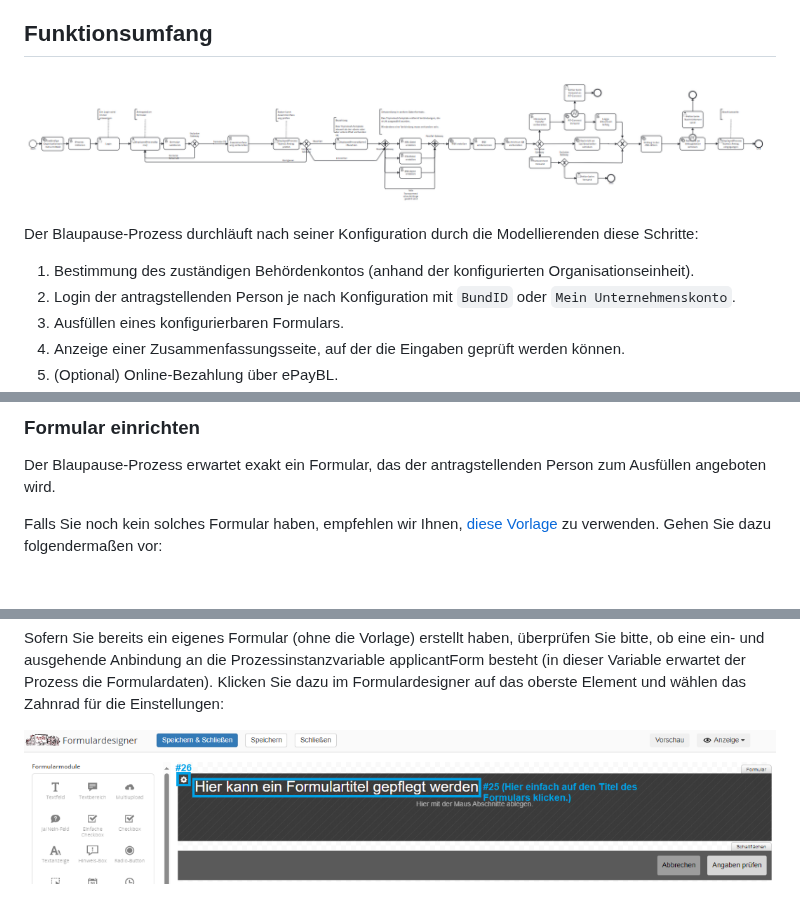
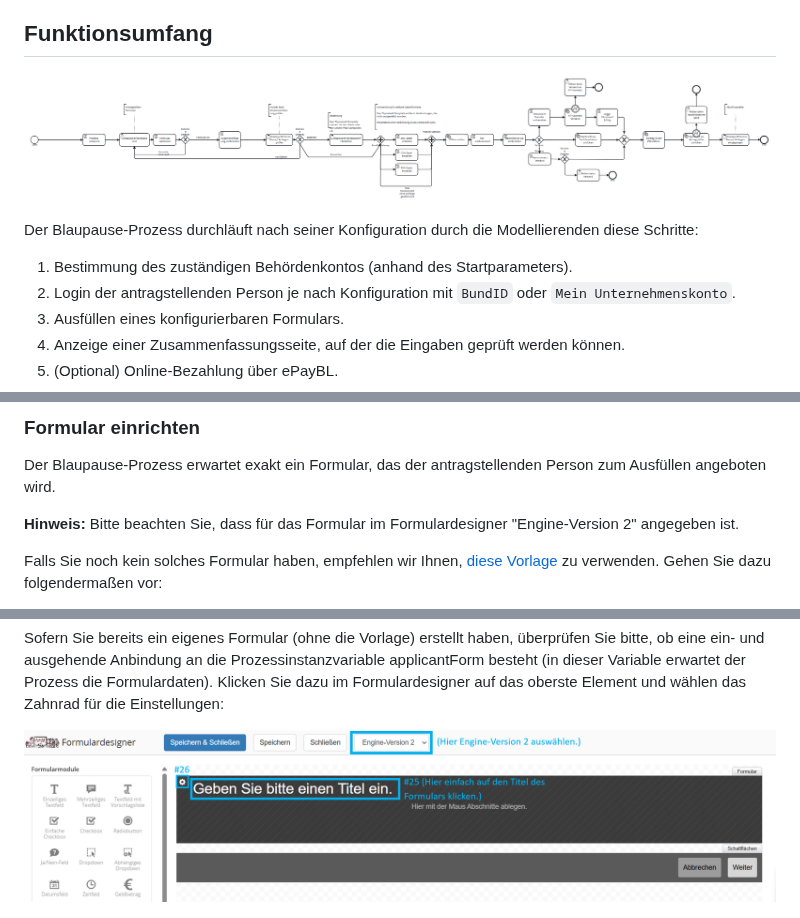
Before and after one commit to Seitenbau/Amt24-Blaupauseprozess, a Markdown page: README.md, 3 parts joined by grey strips. GitHub-like rendering; pictures changed too: markdown-assets/blaupause-prozessbild.png (added), markdown-assets/formulardesignerV2.png (added); blank space fills up the shorter version.

Commit message:
Solve merge conflicts in README.md

```diff
--- a/README.md
+++ b/README.md
@@ -26,11 +26,11 @@ Ab dem `Release 1.5` (07.04.2025) unterstützt der Blaupause-Assistenten ausschl
 
 ## Funktionsumfang
 
-![sk-blaupausenprozess](markdown-assets/blaupausen-prozessskizze-pd.png)
+![blaupause-prozessbild.png](markdown-assets/blaupause-prozessbild.png)
 
 Der Blaupause-Prozess durchläuft nach seiner Konfiguration durch die Modellierenden diese Schritte:
 
-1. Bestimmung des zuständigen Behördenkontos (anhand der konfigurierten Organisationseinheit).
+1. Bestimmung des zuständigen Behördenkontos (anhand des Startparameters).
 1. Login der antragstellenden Person je nach Konfiguration mit `BundID` oder `Mein Unternehmenskonto`.
 1. Ausfüllen eines konfigurierbaren Formulars.
 1. Anzeige einer Zusammenfassungsseite, auf der die Eingaben geprüft werden können.
@@ -84,6 +84,8 @@ Um den Blaupause-Prozess zu nutzen und auf Ihre Anforderungen anzupassen, müsse
 
 Der Blaupause-Prozess erwartet exakt ein Formular, das der antragstellenden Person zum Ausfüllen angeboten wird.
 
+**Hinweis:** Bitte beachten Sie, dass für das Formular im Formulardesigner "Engine-Version 2" angegeben ist.
+
 Falls Sie noch kein solches Formular haben, empfehlen wir
 Ihnen, [diese Vorlage](./Modelliergruppe_Prozessname_ApplicantForm-v1.0-de.json) zu verwenden. Gehen Sie dazu
 folgendermaßen vor:
@@ -113,7 +115,7 @@ folgendermaßen vor:
 Sofern Sie bereits ein eigenes Formular (ohne die Vorlage) erstellt haben, überprüfen Sie bitte, ob eine ein- und ausgehende Anbindung an die Prozessinstanzvariable applicantForm besteht (in dieser Variable erwartet der Prozess die Formulardaten).
 Klicken Sie dazu im Formulardesigner auf das oberste Element und wählen das Zahnrad für die Einstellungen:
 
-![image-20220426155859315](markdown-assets/navigation-zu-formularanbindung.png)
+![formulardesignerV2.png](markdown-assets/formulardesignerV2.png)
 
 ![image-20220411121436469](markdown-assets/anbindungen-verifizieren.png)
 
```
